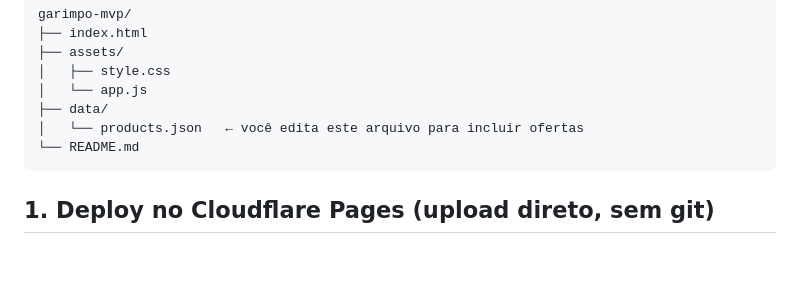
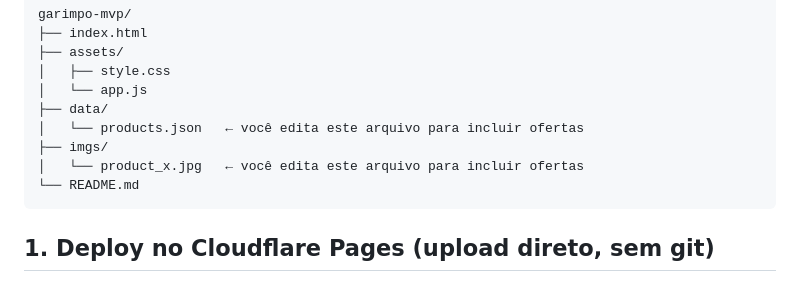
Before and after one commit to reinermaia/baratao, a Markdown page: README.md, the part around the change. GitHub-like rendering; blank space fills up the shorter version.

````diff
--- a/README.md
+++ b/README.md
@@ -12,6 +12,8 @@ garimpo-mvp/
 │   └── app.js
 ├── data/
 │   └── products.json   ← você edita este arquivo para incluir ofertas
+├── imgs/
+│   └── product_x.jpg   ← você edita este arquivo para incluir ofertas
 └── README.md
 ```
 
````
